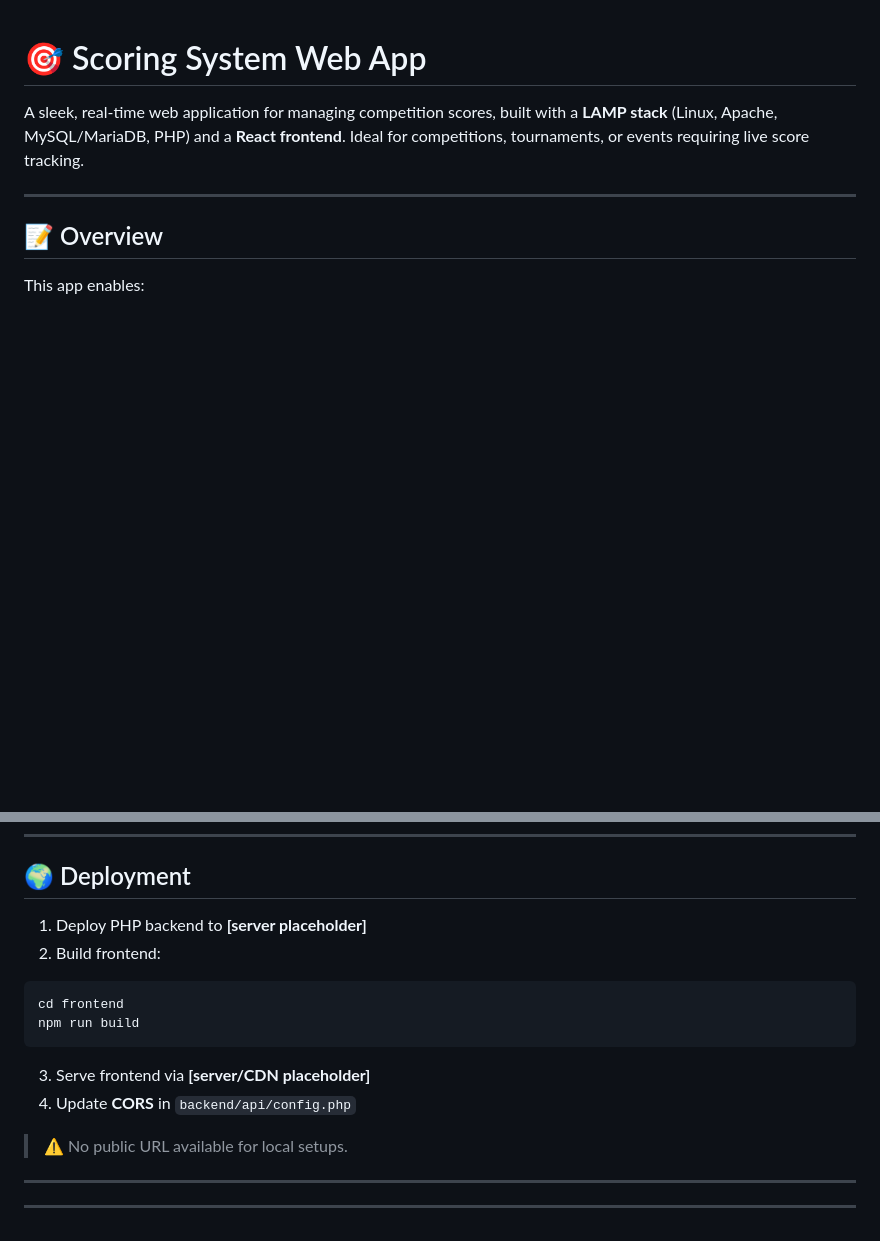
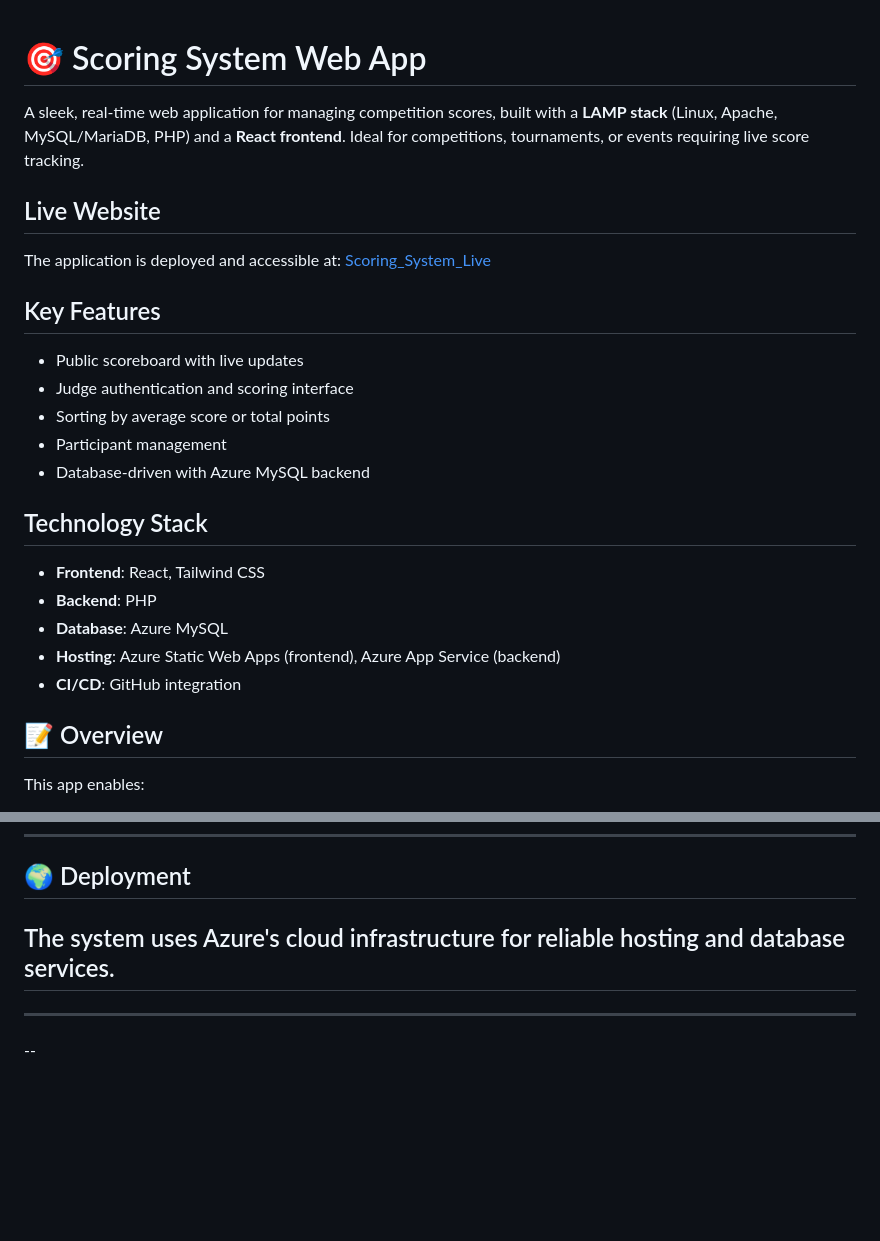
Before and after one commit to Dennis-DW/-Scoring-System-Web-App, a Markdown page: README.md, 2 parts joined by grey strips. Rendered like a GitHub page; blank space fills up the shorter version.

Commit message:
Update README with live website URL and project documentation

````diff
--- a/README.md
+++ b/README.md
@@ -1,10 +1,27 @@
-
 
 # 🎯 Scoring System Web App
 
 A sleek, real-time web application for managing competition scores, built with a **LAMP stack** (Linux, Apache, MySQL/MariaDB, PHP) and a **React frontend**. Ideal for competitions, tournaments, or events requiring live score tracking.
 
----
+## Live Website
+The application is deployed and accessible at:
+[Scoring_System_Live](https://white-meadow-0c5eba71e.6.azurestaticapps.net)
+
+
+## Key Features
+- Public scoreboard with live updates
+- Judge authentication and scoring interface
+- Sorting by average score or total points
+- Participant management
+- Database-driven with Azure MySQL backend
+
+## Technology Stack
+- **Frontend**: React, Tailwind CSS
+- **Backend**: PHP
+- **Database**: Azure MySQL
+- **Hosting**: Azure Static Web Apps (frontend), Azure App Service (backend)
+- **CI/CD**: GitHub integration
+
 
 ## 📝 Overview
 
@@ -331,20 +348,7 @@ npm test
 
 ## 🌍 Deployment
 
-1. Deploy PHP backend to **\[server placeholder]**
-2. Build frontend:
-
-```bash
-cd frontend
-npm run build
-```
-
-3. Serve frontend via **\[server/CDN placeholder]**
-4. Update **CORS** in `backend/api/config.php`
-
-> ⚠️ No public URL available for local setups.
-
+The system uses Azure's cloud infrastructure for reliable hosting and database services.
 ---
-
-
 ---
+--
````
